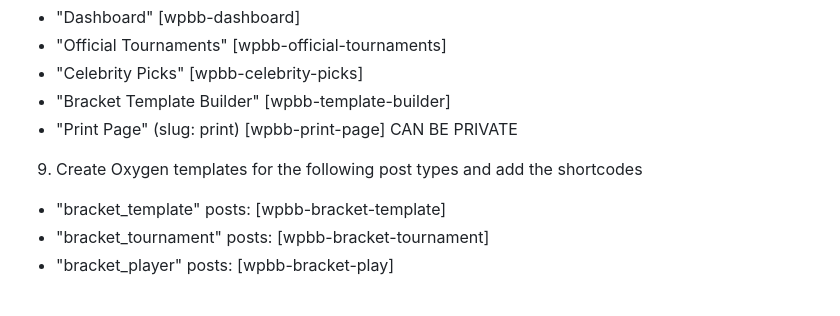
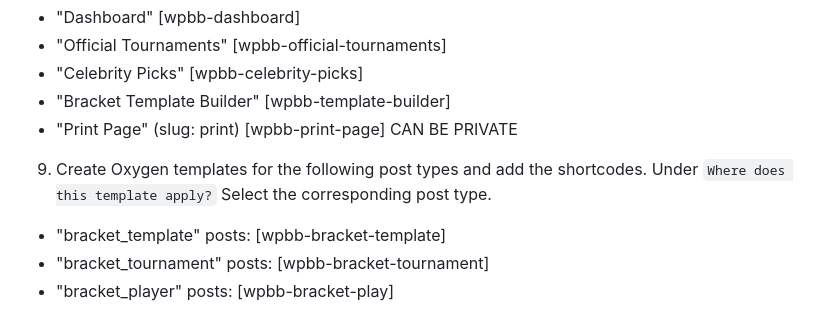
Before and after one commit to codasite/bmb-rails, a Markdown page: README.md, the part around the change. Rendered like a GitHub page.

Commit message:
Add more info for oxygen templates

```diff
--- a/README.md
+++ b/README.md
@@ -39,7 +39,7 @@ ln -s /Users/karl/Documents/repos/wp-bracket-builder/plugin wp-bracket-builder
 - "Bracket Template Builder" [wpbb-template-builder]
 - "Print Page" (slug: print) [wpbb-print-page] CAN BE PRIVATE
 
-9. Create Oxygen templates for the following post types and add the shortcodes
+9. Create Oxygen templates for the following post types and add the shortcodes. Under `Where does this template apply?` Select the corresponding post type.
 
 - "bracket_template" posts: [wpbb-bracket-template]
 - "bracket_tournament" posts: [wpbb-bracket-tournament]
```
